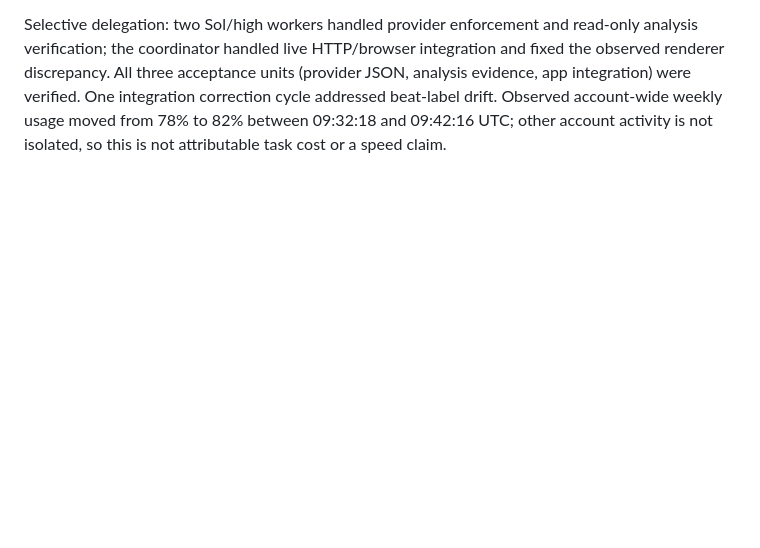
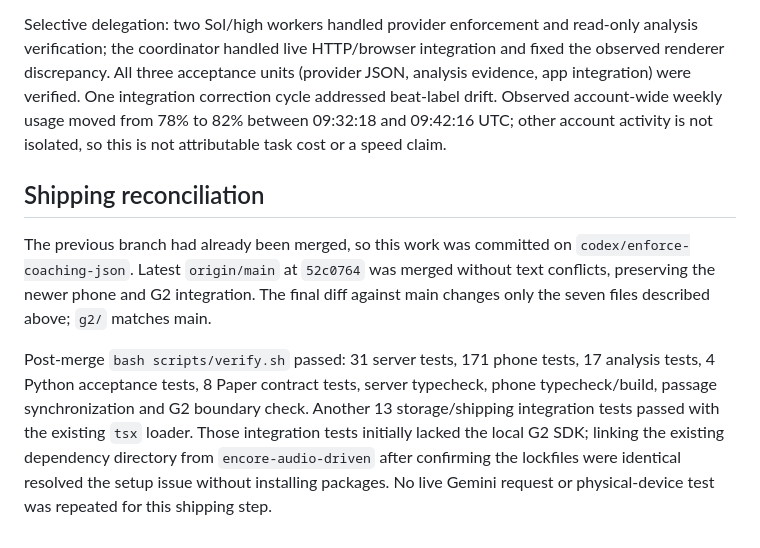
Before and after one commit to timothyouu/encore, a Markdown page: docs/model-backend-verification.md, the part around the change. Rendered like a GitHub page; blank space fills up the shorter version.

Commit message:
Record post-merge shipping verification

```diff
--- a/docs/model-backend-verification.md
+++ b/docs/model-backend-verification.md
@@ -96,3 +96,19 @@ units (provider JSON, analysis evidence, app integration) were verified. One
 integration correction cycle addressed beat-label drift. Observed account-wide
 weekly usage moved from 78% to 82% between 09:32:18 and 09:42:16 UTC; other account
 activity is not isolated, so this is not attributable task cost or a speed claim.
+
+## Shipping reconciliation
+
+The previous branch had already been merged, so this work was committed on
+`codex/enforce-coaching-json`. Latest `origin/main` at `52c0764` was merged without
+text conflicts, preserving the newer phone and G2 integration. The final diff
+against main changes only the seven files described above; `g2/` matches main.
+
+Post-merge `bash scripts/verify.sh` passed: 31 server tests, 171 phone tests,
+17 analysis tests, 4 Python acceptance tests, 8 Paper contract tests, server
+typecheck, phone typecheck/build, passage synchronization and G2 boundary check.
+Another 13 storage/shipping integration tests passed with the existing `tsx`
+loader. Those integration tests initially lacked the local G2 SDK; linking the
+existing dependency directory from `encore-audio-driven` after confirming the
+lockfiles were identical resolved the setup issue without installing packages.
+No live Gemini request or physical-device test was repeated for this shipping step.
```
